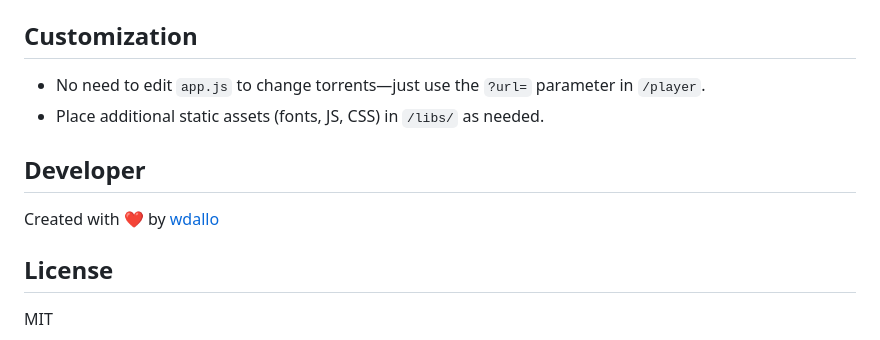
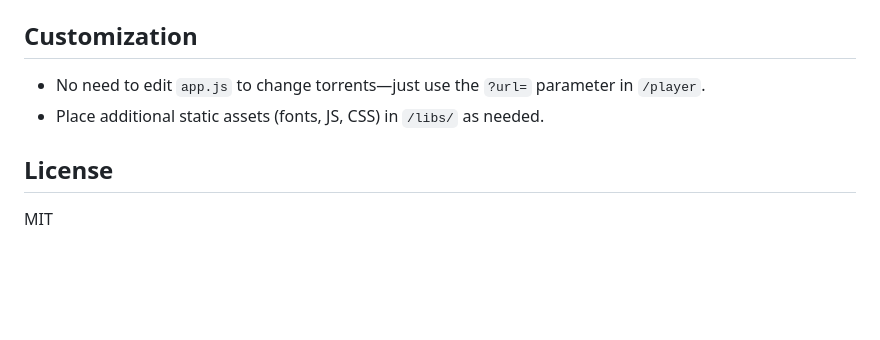
Before and after one commit to wdallo/MKV-Player-WebTorrent, a Markdown page: README.md, the part around the change. GitHub-like rendering; blank space fills up the shorter version.

```diff
--- a/README.md
+++ b/README.md
@@ -94,10 +94,6 @@ Open your browser to [http://localhost:3000](http://localhost:3000)
 - No need to edit `app.js` to change torrents—just use the `?url=` parameter in `/player`.
 - Place additional static assets (fonts, JS, CSS) in `/libs/` as needed.
 
-## Developer
-
-Created with ❤️ by [wdallo](https://github.com/wdallo)
-
 ## License
 
 MIT
```
